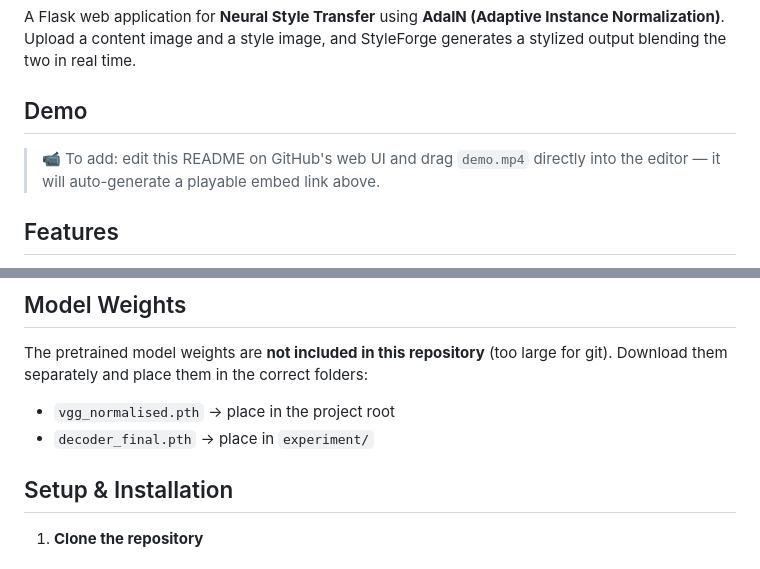
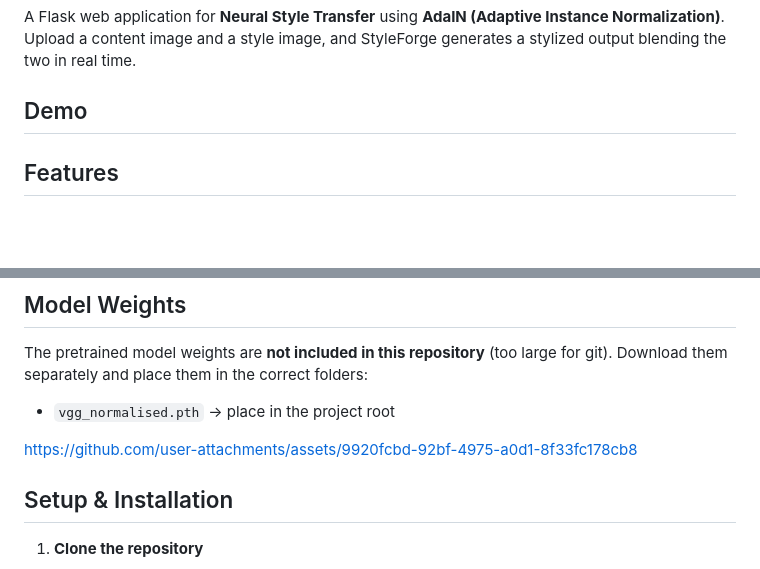
Before and after one commit to AvneetX25/StyleForge, a Markdown page: Readme.md, 2 parts joined by grey strips. GitHub-like rendering; blank space fills up the shorter version.

Commit message:
Revise README for video link and download instructions
Updated README with instructions for adding video and download links.

```diff
--- a/Readme.md
+++ b/Readme.md
@@ -7,7 +7,6 @@ A Flask web application for **Neural Style Transfer** using **AdaIN (Adaptive In
 <!-- PASTE THE GITHUB-GENERATED VIDEO LINK HERE AFTER DRAG-AND-DROP UPLOAD -->
 <!-- Example format: https://github.com/user-attachments/assets/xxxxxxxx-xxxx-xxxx-xxxx-xxxxxxxxxxxx -->
 
-> 📹 To add: edit this README on GitHub's web UI and drag `demo.mp4` directly into the editor — it will auto-generate a playable embed link above.
 
 ## Features
 
@@ -49,7 +48,11 @@ StyleForge/
 The pretrained model weights are **not included in this repository** (too large for git). Download them separately and place them in the correct folders:
 
 - `vgg_normalised.pth` → place in the project root
-- `decoder_final.pth` → place in `experiment/`
+
+
+https://github.com/user-attachments/assets/9920fcbd-92bf-4975-a0d1-8f33fc178cb8
+
+
 
 <!-- ADD YOUR DOWNLOAD LINK(S) HERE, e.g. Google Drive / Hugging Face -->
 
```
